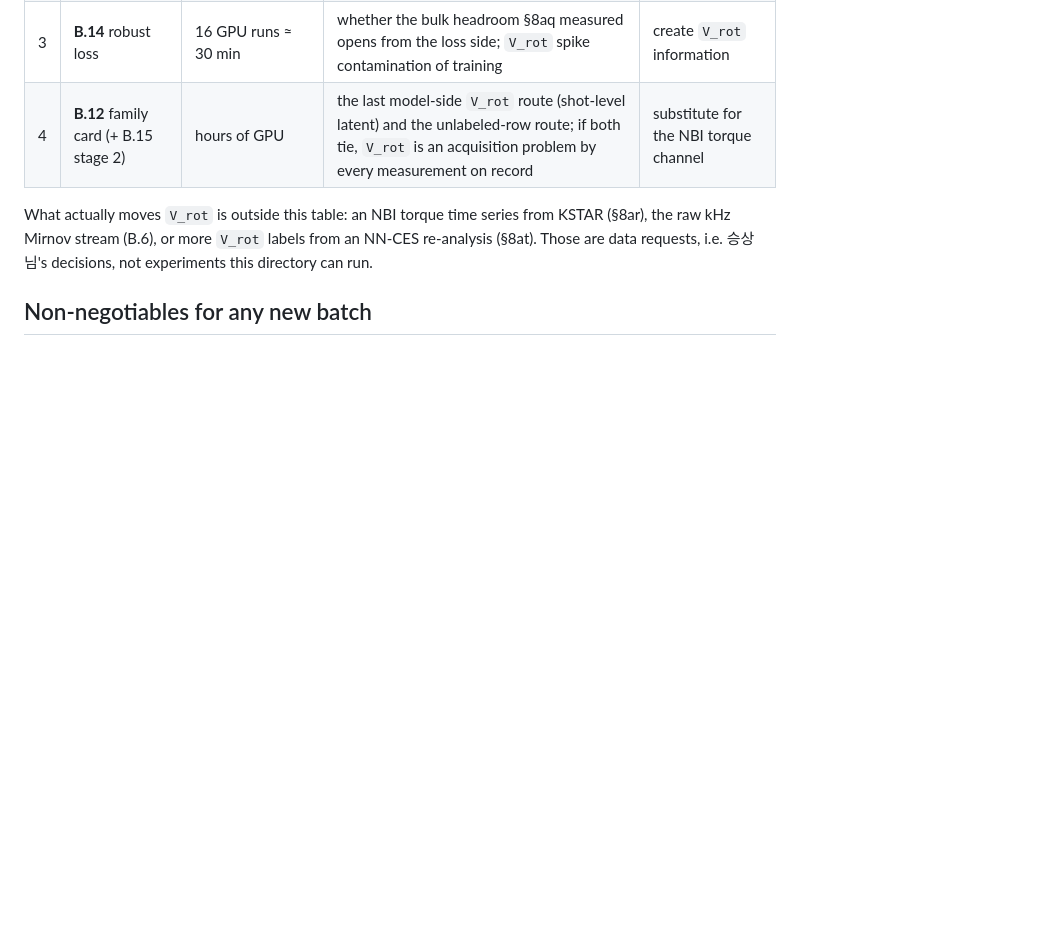
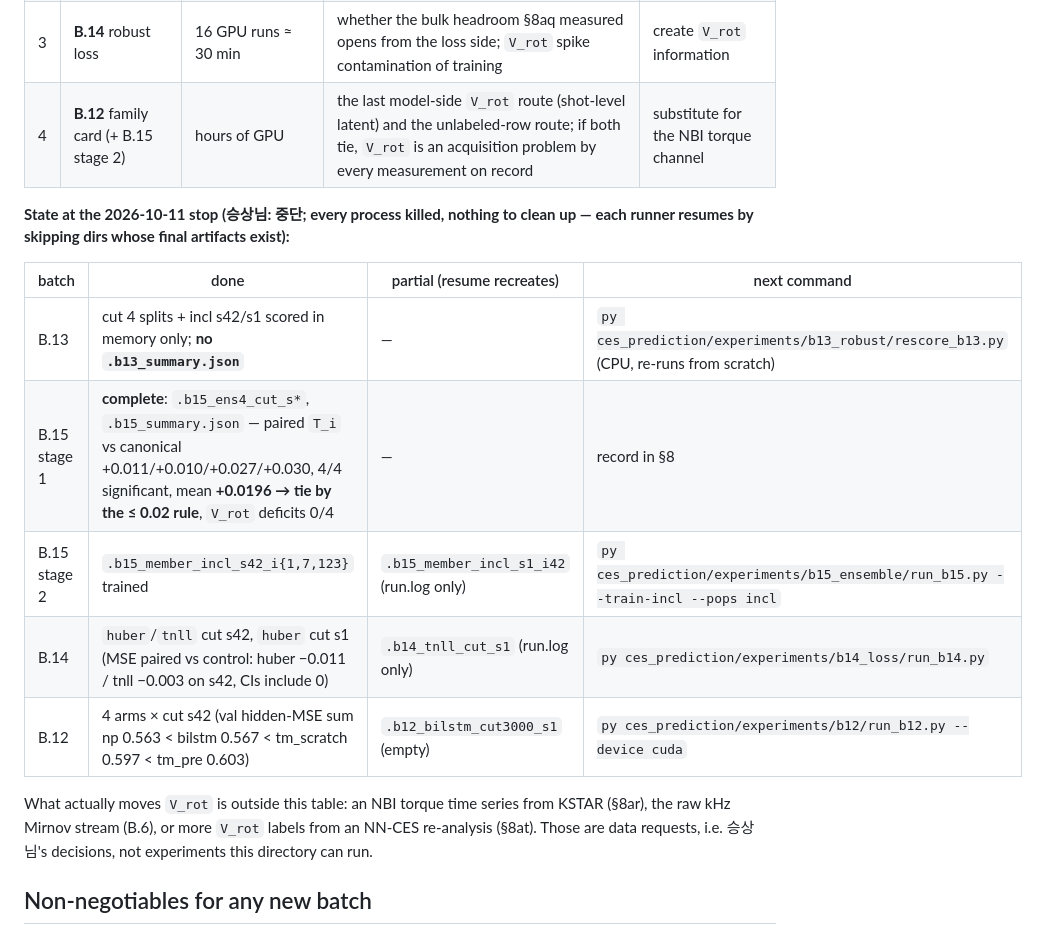
Before and after one commit to iseungsang01/ml-intern-revision, a Markdown page: ces_prediction/experiments/README.md, the part around the change. GitHub-like rendering; blank space fills up the shorter version.

Commit message:
Record where the four batches stood when they were stopped on 2026-10-11, and the resume command for each
Co-Authored-By: Claude <noreply@anthropic.com>

```diff
--- a/ces_prediction/experiments/README.md
+++ b/ces_prediction/experiments/README.md
@@ -68,6 +68,17 @@ is never substituted for a GPU batch** (승상님 2026-10-09, power).
 | 3 | **B.14** robust loss | 16 GPU runs ≈ 30 min | whether the bulk headroom §8aq measured opens from the loss side; `V_rot` spike contamination of training | create `V_rot` information |
 | 4 | **B.12** family card (+ B.15 stage 2) | hours of GPU | the last model-side `V_rot` route (shot-level latent) and the unlabeled-row route; if both tie, `V_rot` is an acquisition problem by every measurement on record | substitute for the NBI torque channel |
 
+**State at the 2026-10-11 stop (승상님: 중단; every process killed, nothing to clean up — each runner
+resumes by skipping dirs whose final artifacts exist):**
+
+| batch | done | partial (resume recreates) | next command |
+|---|---|---|---|
+| B.13 | cut 4 splits + incl s42/s1 scored in memory only; **no `.b13_summary.json`** | — | `py ces_prediction/experiments/b13_robust/rescore_b13.py` (CPU, re-runs from scratch) |
+| B.15 stage 1 | **complete**: `.b15_ens4_cut_s*`, `.b15_summary.json` — paired `T_i` vs canonical +0.011/+0.010/+0.027/+0.030, 4/4 significant, mean **+0.0196 → tie by the ≤ 0.02 rule**, `V_rot` deficits 0/4 | — | record in §8 |
+| B.15 stage 2 | `.b15_member_incl_s42_i{1,7,123}` trained | `.b15_member_incl_s1_i42` (run.log only) | `py ces_prediction/experiments/b15_ensemble/run_b15.py --train-incl --pops incl` |
+| B.14 | `huber`/`tnll` cut s42, `huber` cut s1 (MSE paired vs control: huber −0.011 / tnll −0.003 on s42, CIs include 0) | `.b14_tnll_cut_s1` (run.log only) | `py ces_prediction/experiments/b14_loss/run_b14.py` |
+| B.12 | 4 arms × cut s42 (val hidden-MSE sum np 0.563 < bilstm 0.567 < tm_scratch 0.597 < tm_pre 0.603) | `.b12_bilstm_cut3000_s1` (empty) | `py ces_prediction/experiments/b12/run_b12.py --device cuda` |
+
 What actually moves `V_rot` is outside this table: an NBI torque time series from KSTAR (§8ar), the
 raw kHz Mirnov stream (B.6), or more `V_rot` labels from an NN-CES re-analysis (§8at). Those are data
 requests, i.e. 승상님's decisions, not experiments this directory can run.
```
